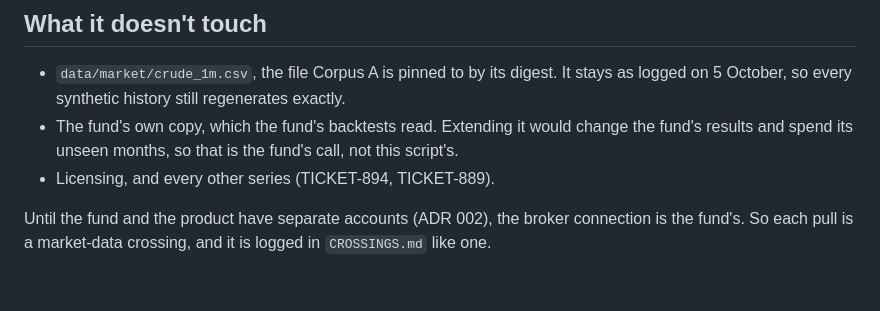
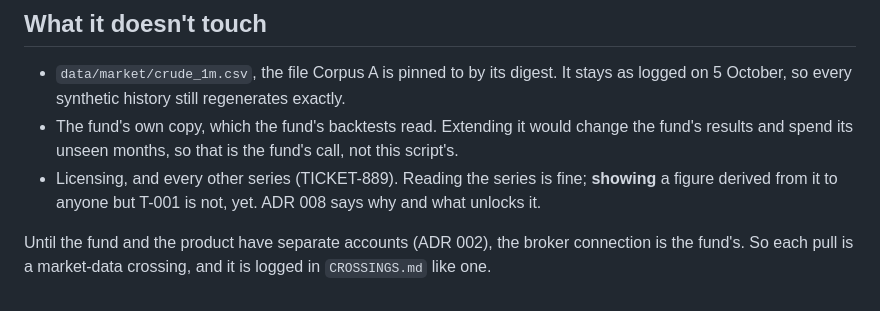
Before and after one commit to stoic97/TradeIntel, a Markdown page: docs/runbooks/crude-series.md, the part around the change. GitHub-like rendering.

```diff
--- a/docs/runbooks/crude-series.md
+++ b/docs/runbooks/crude-series.md
@@ -81,7 +81,8 @@ extension through 11 November 2026 had:
   on 5 October, so every synthetic history still regenerates exactly.
 - The fund's own copy, which the fund's backtests read. Extending it would change the fund's
   results and spend its unseen months, so that is the fund's call, not this script's.
-- Licensing, and every other series (TICKET-894, TICKET-889).
+- Licensing, and every other series (TICKET-889). Reading the series is fine; **showing** a figure
+  derived from it to anyone but T-001 is not, yet. ADR 008 says why and what unlocks it.
 
 Until the fund and the product have separate accounts (ADR 002), the broker connection is the fund's.
 So each pull is a market-data crossing, and it is logged in `CROSSINGS.md` like one.
```
Also changed, not shown: docs/adr/ADR-008-market-data-we-may-show.md (added, +172 -0 lines).
